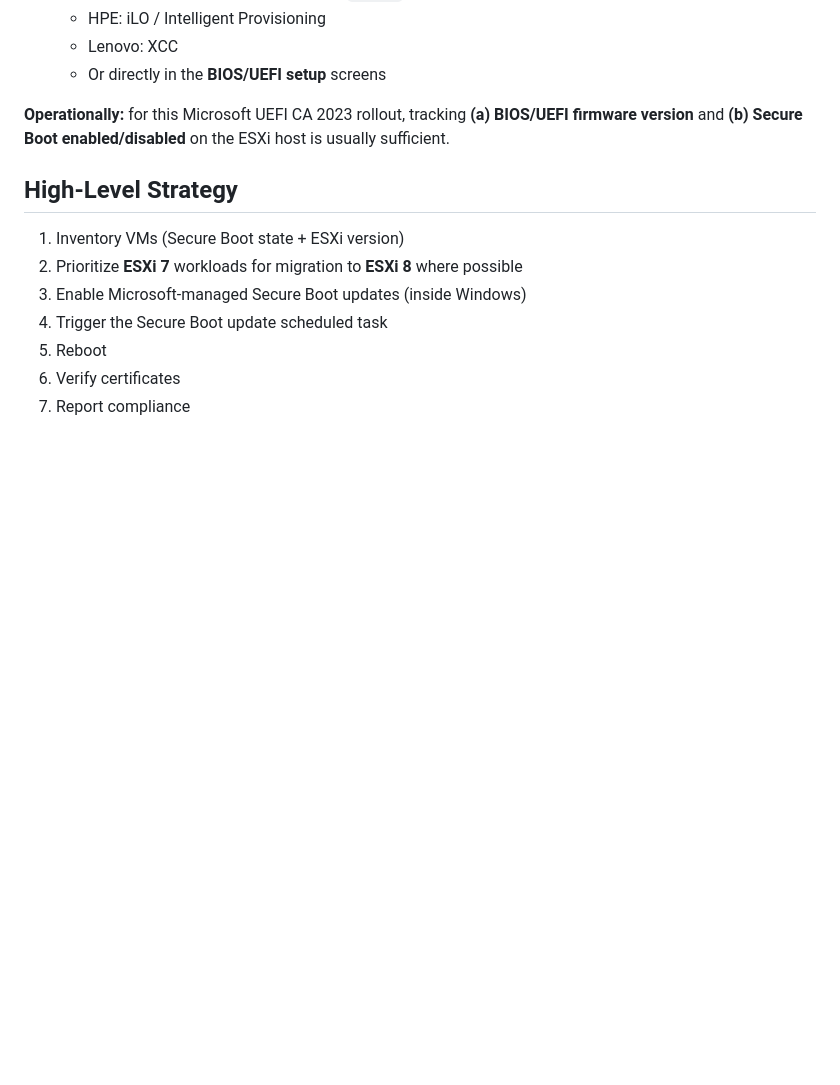
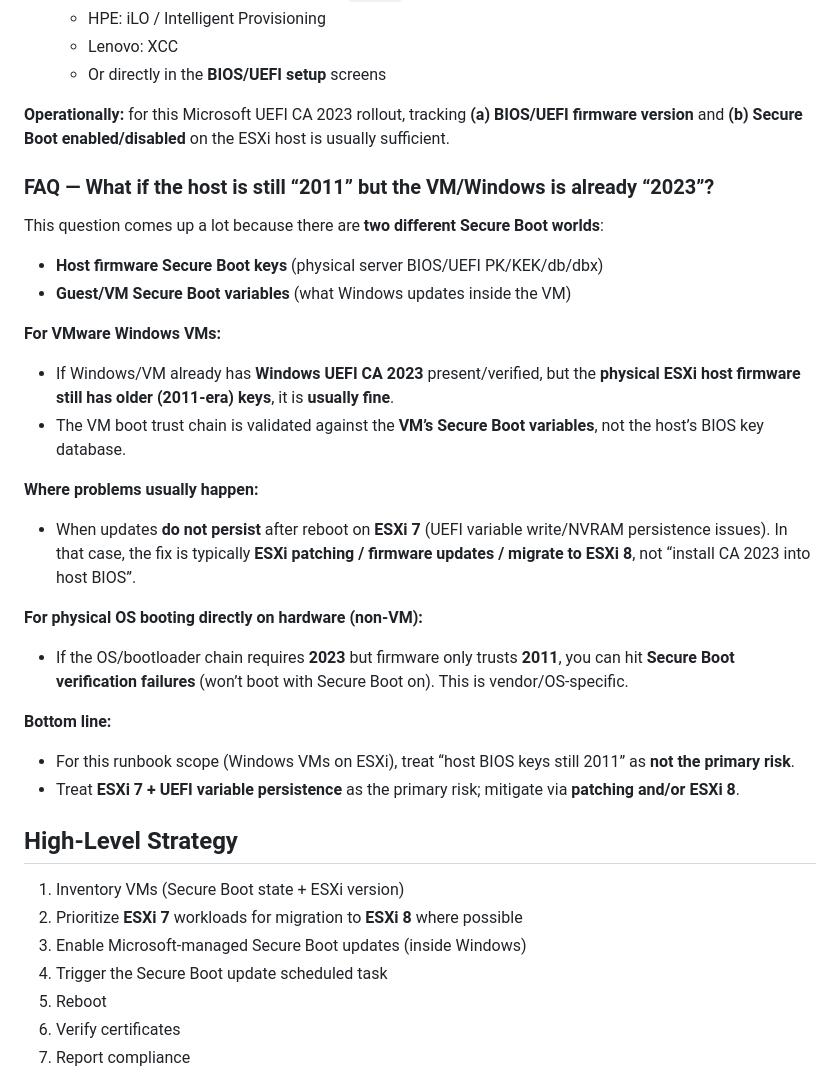
Before and after one commit to Fewsrt/Cert-Expire-2026, a Markdown page: README.md, the part around the change. Rendered like a GitHub page; blank space fills up the shorter version.

Commit message:
Docs: add FAQ host 2011 vs guest 2023 Secure Boot keys

```diff
--- a/README.md
+++ b/README.md
@@ -56,6 +56,26 @@ This repository is an **operational runbook** for environments running **Windows
   - Or directly in the **BIOS/UEFI setup** screens
 
 **Operationally:** for this Microsoft UEFI CA 2023 rollout, tracking **(a) BIOS/UEFI firmware version** and **(b) Secure Boot enabled/disabled** on the ESXi host is usually sufficient.
+
+### FAQ — What if the host is still “2011” but the VM/Windows is already “2023”?
+
+This question comes up a lot because there are **two different Secure Boot worlds**:
+- **Host firmware Secure Boot keys** (physical server BIOS/UEFI PK/KEK/db/dbx)
+- **Guest/VM Secure Boot variables** (what Windows updates inside the VM)
+
+**For VMware Windows VMs:**
+- If Windows/VM already has **Windows UEFI CA 2023** present/verified, but the **physical ESXi host firmware still has older (2011-era) keys**, it is **usually fine**.
+- The VM boot trust chain is validated against the **VM’s Secure Boot variables**, not the host’s BIOS key database.
+
+**Where problems usually happen:**
+- When updates **do not persist** after reboot on **ESXi 7** (UEFI variable write/NVRAM persistence issues). In that case, the fix is typically **ESXi patching / firmware updates / migrate to ESXi 8**, not “install CA 2023 into host BIOS”.
+
+**For physical OS booting directly on hardware (non-VM):**
+- If the OS/bootloader chain requires **2023** but firmware only trusts **2011**, you can hit **Secure Boot verification failures** (won’t boot with Secure Boot on). This is vendor/OS-specific.
+
+**Bottom line:**
+- For this runbook scope (Windows VMs on ESXi), treat “host BIOS keys still 2011” as **not the primary risk**.
+- Treat **ESXi 7 + UEFI variable persistence** as the primary risk; mitigate via **patching and/or ESXi 8**.
 
 ## High-Level Strategy
 
```
